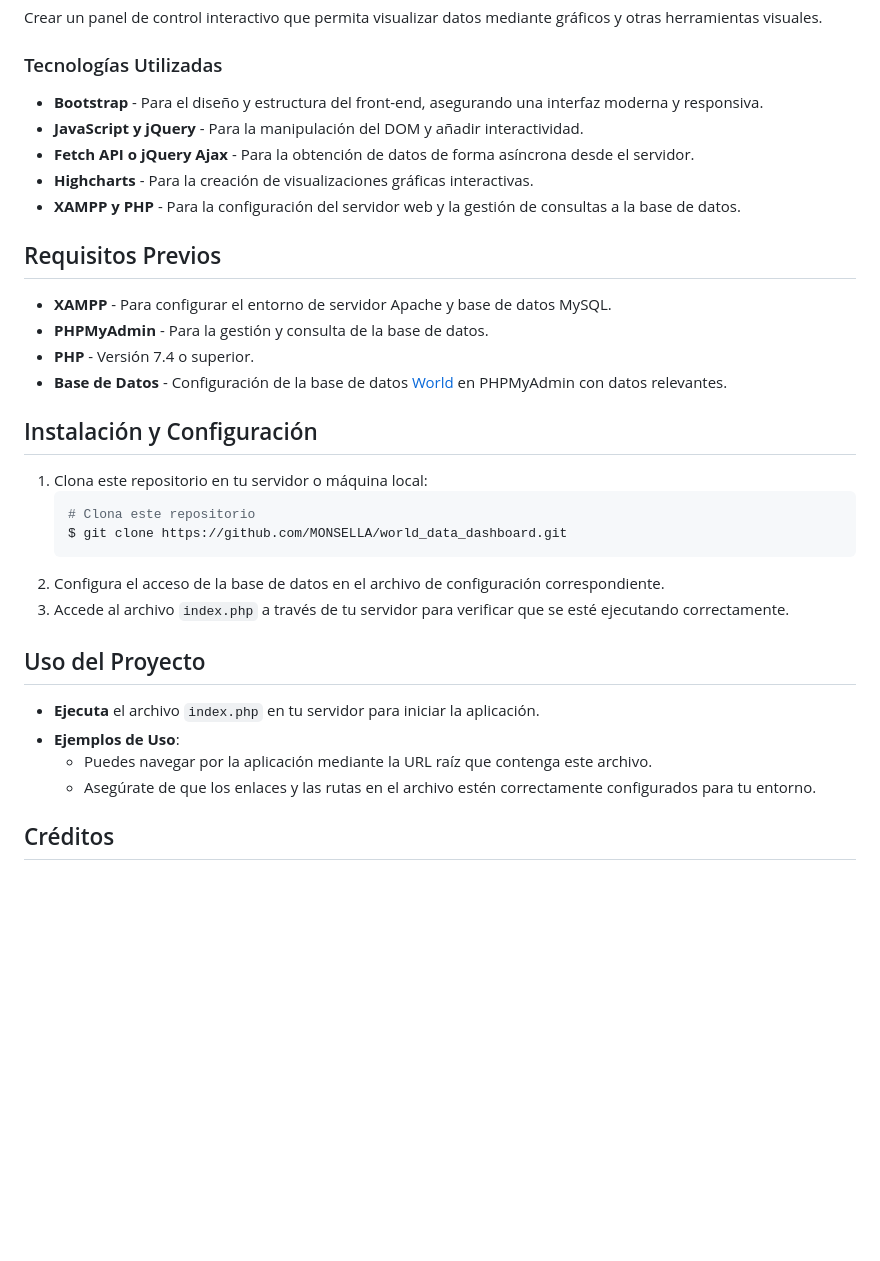
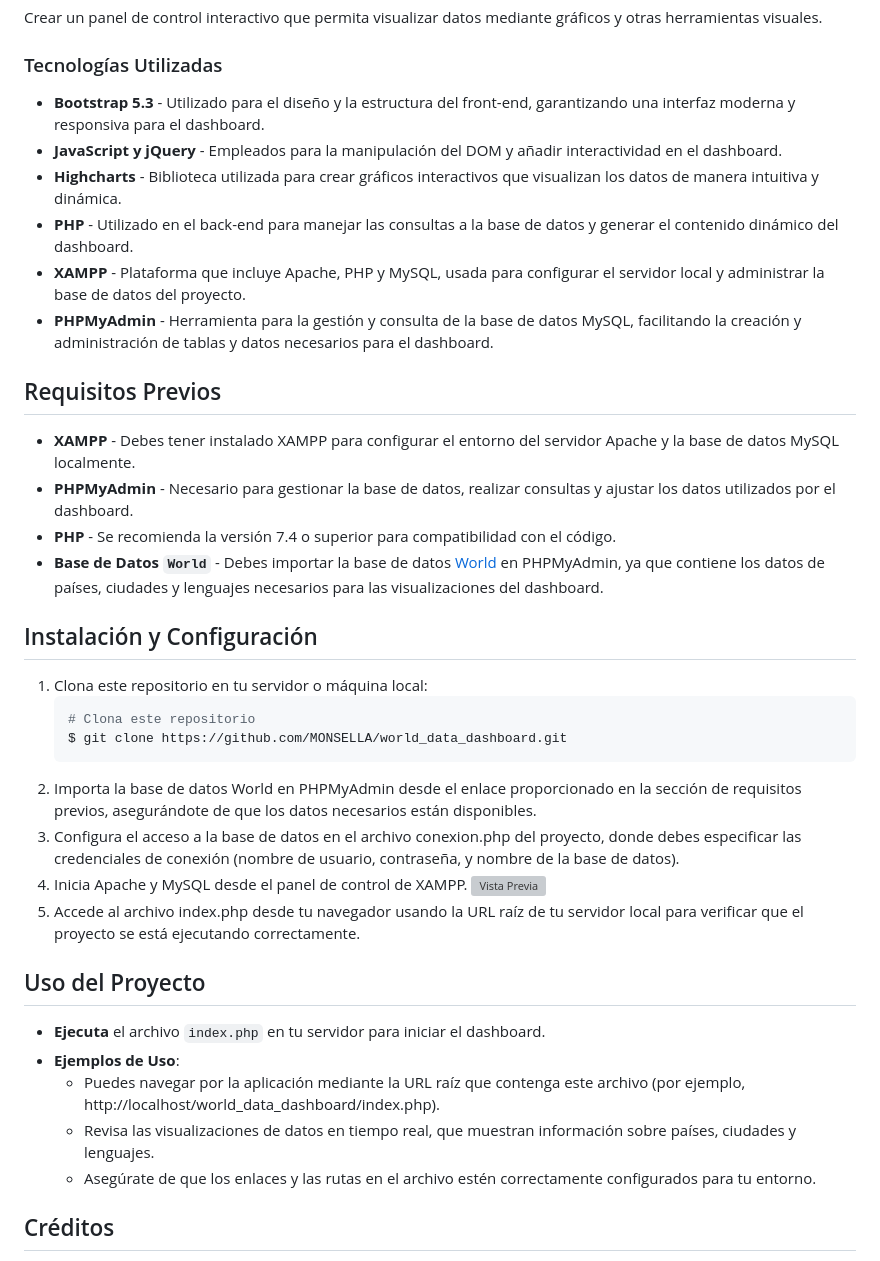
Before and after one commit to MONSELLA/world_data_dashboard, a Markdown page: README.md, the part around the change printed below. Rendered like a GitHub page; blank space fills up the shorter version; grey boxes are pictures that could not be loaded.

````diff
--- a/README.md
+++ b/README.md
@@ -18,17 +20,19 @@ Este proyecto consiste en el desarrollo de un panel de datos (Data Dashboard) qu
 Crear un panel de control interactivo que permita visualizar datos mediante gráficos y otras herramientas visuales.
 
 ### Tecnologías Utilizadas
-- **Bootstrap** - Para el diseño y estructura del front-end, asegurando una interfaz moderna y responsiva.
-- **JavaScript y jQuery** - Para la manipulación del DOM y añadir interactividad.
-- **Fetch API o jQuery Ajax** - Para la obtención de datos de forma asíncrona desde el servidor.
-- **Highcharts** - Para la creación de visualizaciones gráficas interactivas.
-- **XAMPP y PHP** - Para la configuración del servidor web y la gestión de consultas a la base de datos.
+- **Bootstrap 5.3** - Utilizado para el diseño y la estructura del front-end, garantizando una interfaz moderna y responsiva para el dashboard.
+- **JavaScript y jQuery** - Empleados para la manipulación del DOM y añadir interactividad en el dashboard.
+- **Highcharts** - Biblioteca utilizada para crear gráficos interactivos que visualizan los datos de manera intuitiva y dinámica.
+- **PHP** - Utilizado en el back-end para manejar las consultas a la base de datos y generar el contenido dinámico del dashboard.
+- **XAMPP** - Plataforma que incluye Apache, PHP y MySQL, usada para configurar el servidor local y administrar la base de datos del proyecto.
+- **PHPMyAdmin** - Herramienta para la gestión y consulta de la base de datos MySQL, facilitando la creación y administración de tablas y datos necesarios para el dashboard.
 
 ## Requisitos Previos
-- **XAMPP** - Para configurar el entorno de servidor Apache y base de datos MySQL.
-- **PHPMyAdmin** - Para la gestión y consulta de la base de datos.
-- **PHP** - Versión 7.4 o superior.
-- **Base de Datos** - Configuración de la base de datos [World](https://dev.mysql.com/doc/index-other.html) en PHPMyAdmin con datos relevantes.
+- **XAMPP** - Debes tener instalado XAMPP para configurar el entorno del servidor Apache y la base de datos MySQL localmente.
+- **PHPMyAdmin** - Necesario para gestionar la base de datos, realizar consultas y ajustar los datos utilizados por el dashboard.
+- **PHP** - Se recomienda la versión 7.4 o superior para compatibilidad con el código.
+- **Base de Datos `World`** - Debes importar la base de datos [World](world.sql) en PHPMyAdmin, ya que contiene los datos de países, ciudades y lenguajes necesarios para las visualizaciones del dashboard.
+
 
 ## Instalación y Configuración
 1. Clona este repositorio en tu servidor o máquina local:
@@ -36,13 +40,17 @@ Crear un panel de control interactivo que permita visualizar datos mediante grá
    # Clona este repositorio
    $ git clone https://github.com/MONSELLA/world_data_dashboard.git
    ```
-2. Configura el acceso de la base de datos en el archivo de configuración correspondiente.
-3. Accede al archivo `index.php` a través de tu servidor para verificar que se esté ejecutando correctamente.
+2. Importa la base de datos World en PHPMyAdmin desde el enlace proporcionado en la sección de requisitos previos, asegurándote de que los datos necesarios están disponibles.
+3. Configura el acceso a la base de datos en el archivo conexion.php del proyecto, donde debes especificar las credenciales de conexión (nombre de usuario, contraseña, y nombre de la base de datos).
+4. Inicia Apache y MySQL desde el panel de control de XAMPP.
+ ![Vista Previa](1.JPG)
+5. Accede al archivo index.php desde tu navegador usando la URL raíz de tu servidor local para verificar que el proyecto se está ejecutando correctamente.
 
 ## Uso del Proyecto
-- **Ejecuta** el archivo `index.php` en tu servidor para iniciar la aplicación.
+- **Ejecuta** el archivo `index.php` en tu servidor para iniciar el dashboard.
 - **Ejemplos de Uso**:
-   - Puedes navegar por la aplicación mediante la URL raíz que contenga este archivo.
+   - Puedes navegar por la aplicación mediante la URL raíz que contenga este archivo (por ejemplo, http://localhost/world_data_dashboard/index.php).
+   - Revisa las visualizaciones de datos en tiempo real, que muestran información sobre países, ciudades y lenguajes.
    - Asegúrate de que los enlaces y las rutas en el archivo estén correctamente configurados para tu entorno.
 
 ## Créditos
````
Also changed, not shown: other parts of README.md (+2 -0 lines), images/1.JPG (added), images/2.JPG (added), 1 other file.
